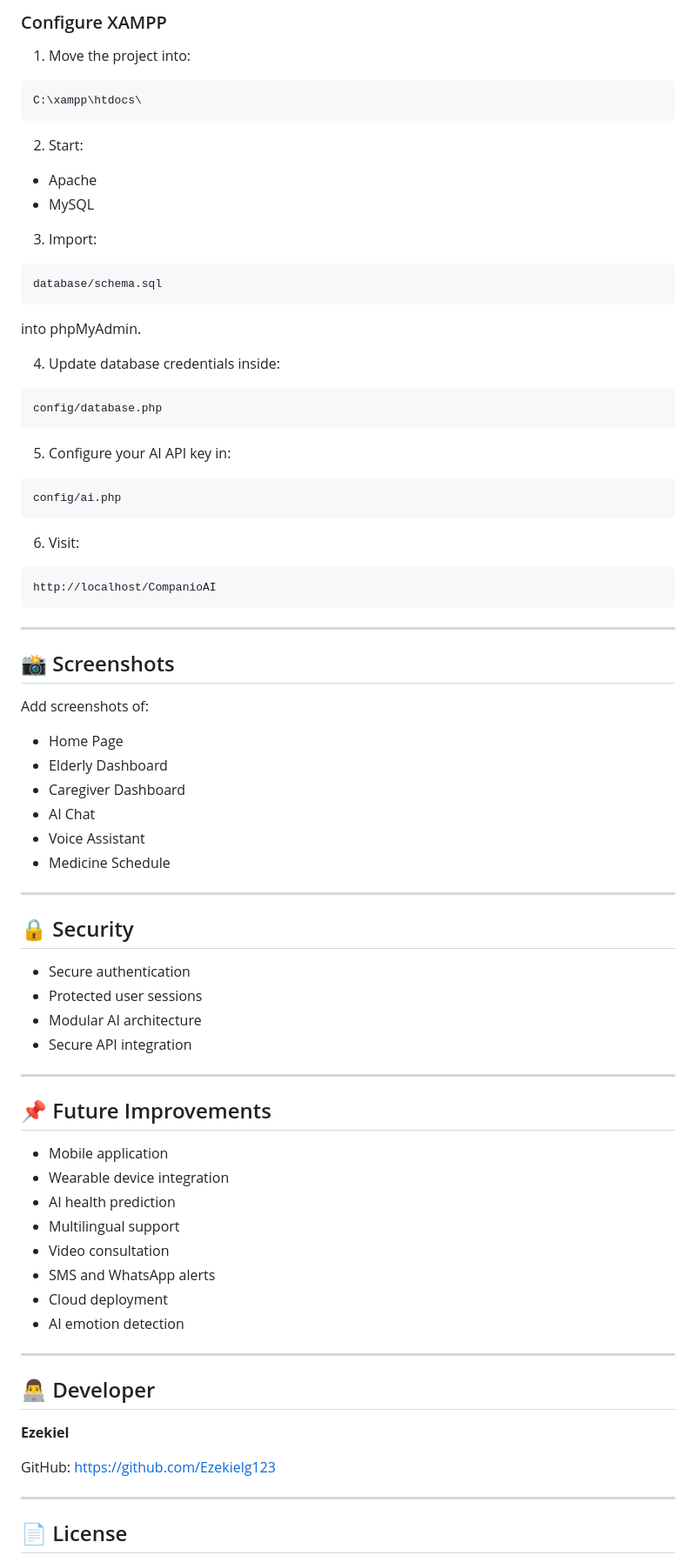
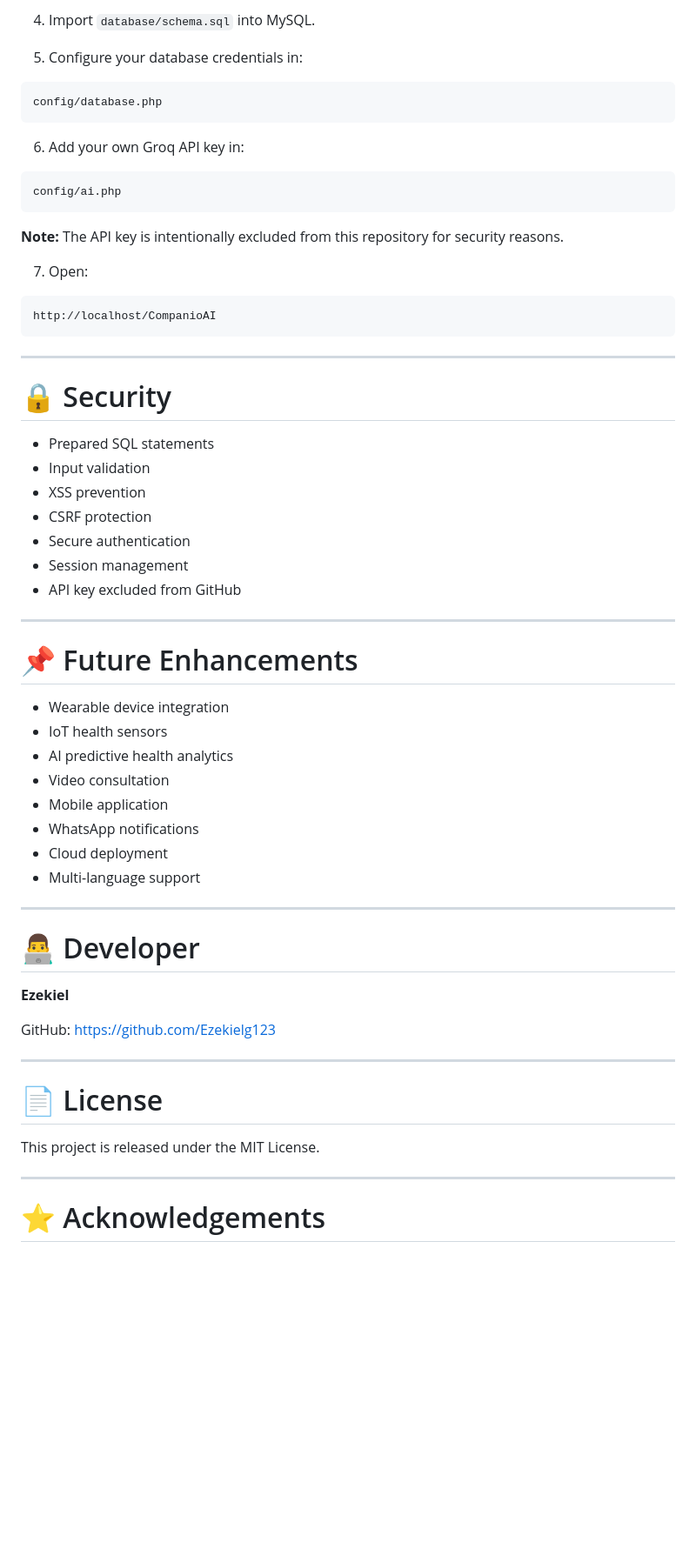
Before and after one commit to Ezekielg123/ComapnioAI, a Markdown page: README.md, the part around one of its changes. Shown at 87% size. GitHub-like rendering; blank space fills up the shorter version.

Commit message:
README.md
Updated README to enhance project description, features, installation instructions, and security details.

````diff
--- a/README.md
+++ b/README.md
@@ -124,38 +229,21 @@ cd ComapnioAI
 
-### Configure XAMPP
+4. Import `database/schema.sql` into MySQL.
 
-1. Move the project into:
-
-```
-C:\xampp\htdocs\
-```
-
-2. Start:
-
-* Apache
-* MySQL
-
-3. Import:
-
-```
-database/schema.sql
-```
-
-into phpMyAdmin.
-
-4. Update database credentials inside:
+5. Configure your database credentials in:
 
 ```
 config/database.php
 ```
 
-5. Configure your AI API key in:
+6. Add your own Groq API key in:
 
 ```
 config/ai.php
 ```
 
-6. Visit:
+**Note:** The API key is intentionally excluded from this repository for security reasons.
+
+7. Open:
 
 ```
 http://localhost/CompanioAI
@@ -163,49 +251,44 @@ http://localhost/CompanioAI
 
 ---
 
-## 📸 Screenshots
+# 🔒 Security
 
-Add screenshots of:
-
-* Home Page
-* Elderly Dashboard
-* Caregiver Dashboard
-* AI Chat
-* Voice Assistant
-* Medicine Schedule
+* Prepared SQL statements
+* Input validation
+* XSS prevention
+* CSRF protection
+* Secure authentication
+* Session management
+* API key excluded from GitHub
 
 ---
 
-## 🔒 Security
+# 📌 Future Enhancements
 
-* Secure authentication
-* Protected user sessions
-* Modular AI architecture
-* Secure API integration
+* Wearable device integration
+* IoT health sensors
+* AI predictive health analytics
+* Video consultation
+* Mobile application
+* WhatsApp notifications
+* Cloud deployment
+* Multi-language support
 
 ---
 
-## 📌 Future Improvements
+# 👨‍💻 Developer
 
-* Mobile application
-* Wearable device integration
-* AI health prediction
-* Multilingual support
-* Video consultation
-* SMS and WhatsApp alerts
-* Cloud deployment
-* AI emotion detection
+**Ezekiel**
+
+GitHub: https://github.com/Ezekielg123
 
 ---
 
-## 👨‍💻 Developer
+# 📄 License
 
-**Ezekiel**
-
-GitHub:
-https://github.com/Ezekielg123
+This project is released under the MIT License.
 
 ---
 
-## 📄 License
+# ⭐ Acknowledgements
 
````
Also changed, not shown: other parts of README.md (+168 -69 lines).
